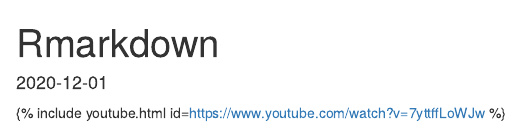
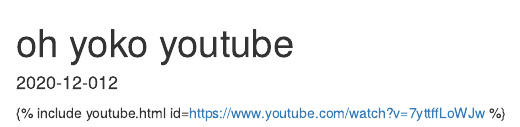
Before and after one commit to jamesthesnake/jamesthesnake.github.io, an R Markdown document (_posts/2020-12-02-youtube-video-check.rmd): the page in a window 1100 px wide, from its top. Rendered offline with R 4.5, knitr and Pandoc, with nearby package versions.

Commit message:
updated link and title

```diff
--- a/_posts/2020-12-02-youtube-video-check.rmd
+++ b/_posts/2020-12-02-youtube-video-check.rmd
@@ -1,9 +1,9 @@
 ---
 layout:     post
-title:      Rmarkdown
-date:       2020-12-01
+title:      oh yoko youtube
+date:       2020-12-012
 summary:    youtube
-categories: oh yoko
+categories: ohyoko
 ---
 
 {% include youtube.html id=https://www.youtube.com/watch?v=7yttffLoWJw %}
```
